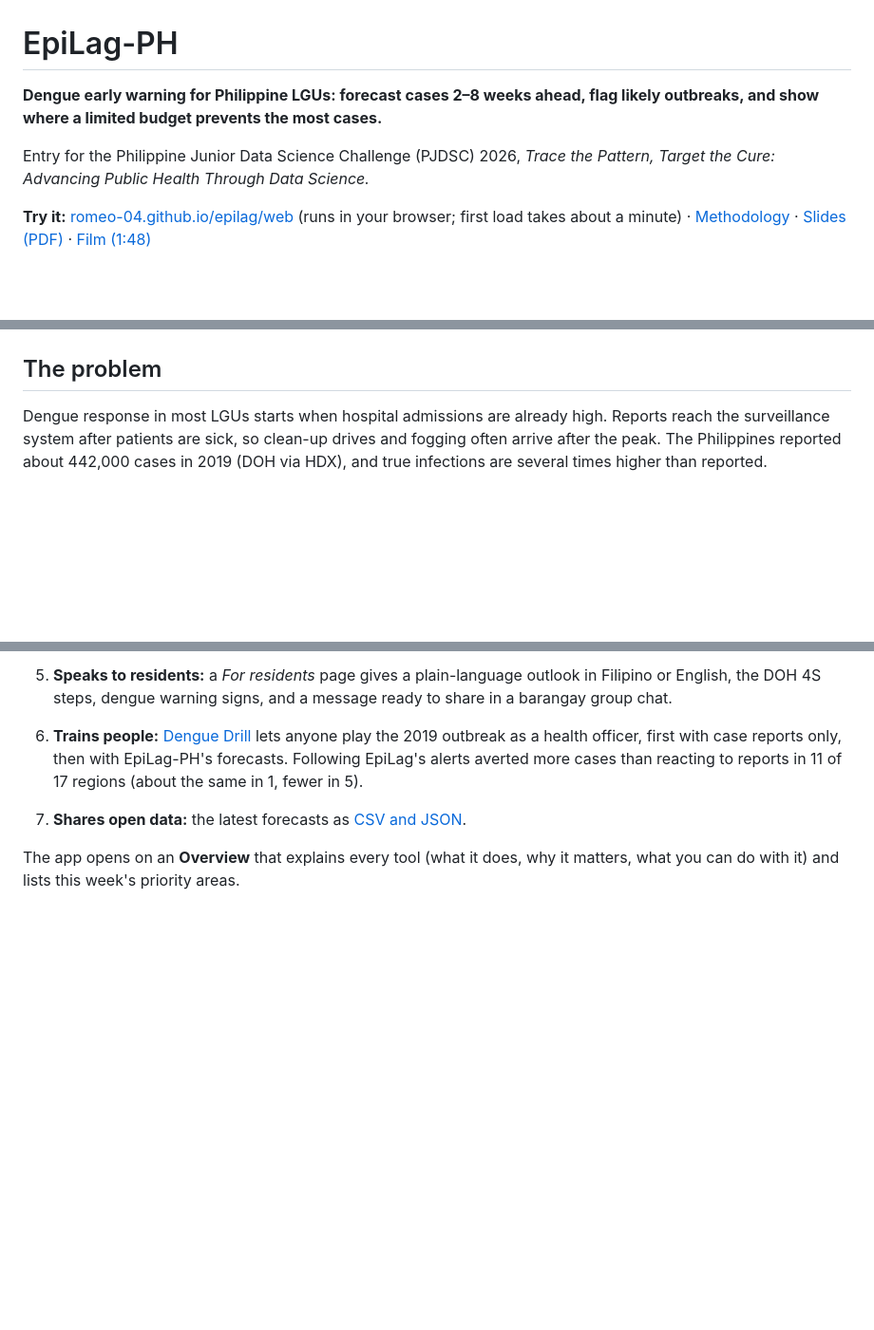
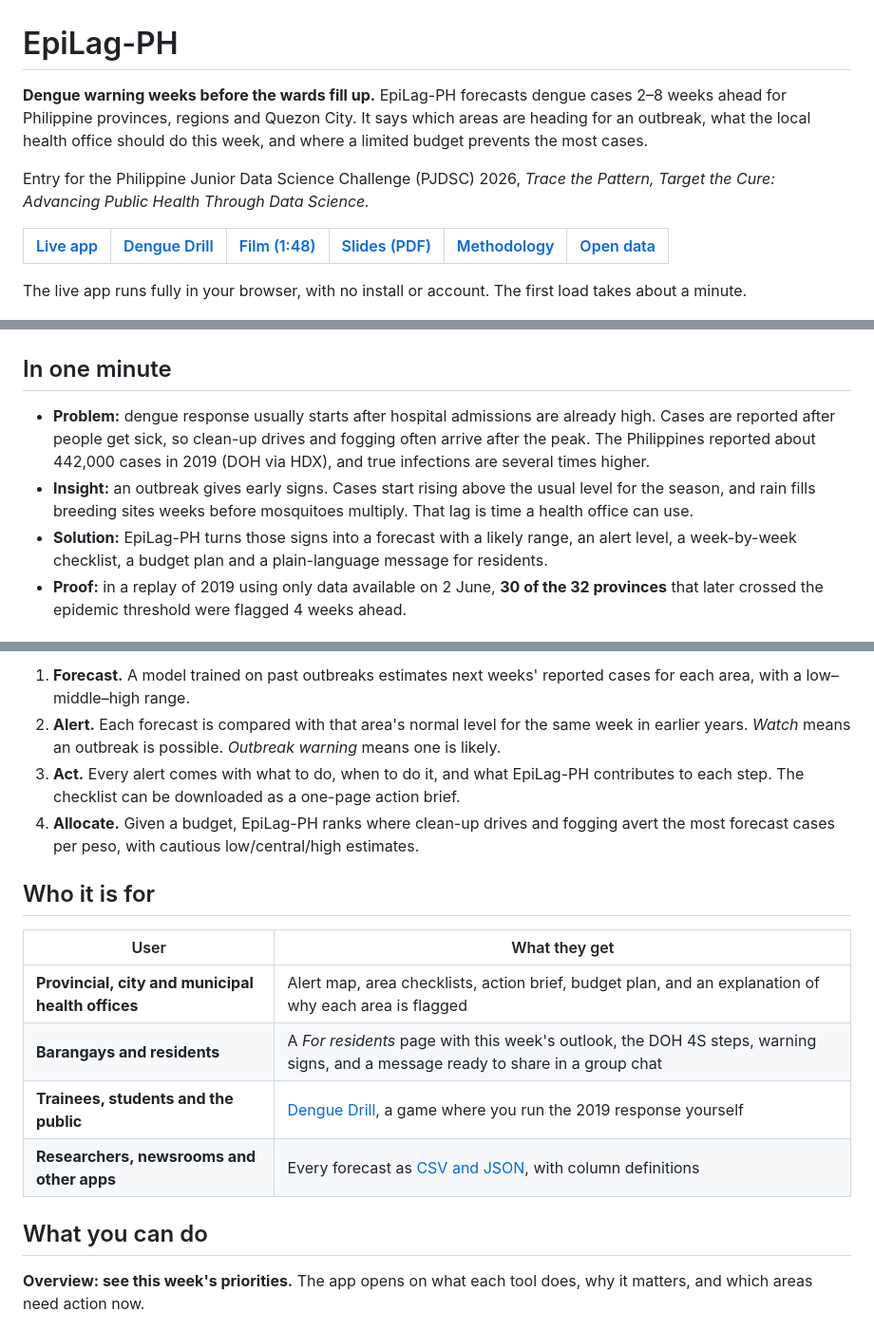
Before and after one commit to Romeo-04/epilag, a Markdown page: README.md, 3 parts joined by grey strips. Shown at 95% size. Drawn GitHub-style; blank space fills up the shorter version.

```diff
--- a/README.md
+++ b/README.md
@@ -1,19 +1,27 @@
 # EpiLag-PH
 
-**Dengue early warning for Philippine LGUs: forecast cases 2–8 weeks ahead, flag likely outbreaks,
-and show where a limited budget prevents the most cases.**
+**Dengue warning weeks before the wards fill up.** EpiLag-PH forecasts dengue cases 2–8 weeks ahead for
+Philippine provinces, regions and Quezon City. It says which areas are heading for an outbreak, what the local
+health office should do this week, and where a limited budget prevents the most cases.
 
 Entry for the Philippine Junior Data Science Challenge (PJDSC) 2026,
 *Trace the Pattern, Target the Cure: Advancing Public Health Through Data Science.*
 
-**Try it:** [romeo-04.github.io/epilag/web](https://romeo-04.github.io/epilag/web/) (runs in your browser; first load takes about a minute) ·
-[Methodology](https://romeo-04.github.io/epilag/methodology.html) · [Slides (PDF)](docs/deck/EpiLag-PH_deck.pdf) · [Film (1:48)](docs/demo.mp4)
+| [Live app](https://romeo-04.github.io/epilag/web/) | [Dengue Drill](https://romeo-04.github.io/epilag/drill/) | [Film (1:48)](docs/demo.mp4) | [Slides (PDF)](docs/deck/EpiLag-PH_deck.pdf) | [Methodology](https://romeo-04.github.io/epilag/methodology.html) | [Open data](https://romeo-04.github.io/epilag/data/) |
+| --- | --- | --- | --- | --- | --- |
+
+The live app runs fully in your browser, with no install or account. The first load takes about a minute.
 
 ![Replay of the forecast made on 2 June 2019](docs/screenshots/map_replay_2019.png)
 
-## The problem
-Dengue response in most LGUs starts when hospital admissions are already high. Reports reach the
-surveillance system after patients are sick, so clean-up drives and fogging often arrive after the peak.
-The Philippines reported about 442,000 cases in 2019 (DOH via HDX), and true infections are several times
-higher than reported.
+## In one minute
+- **Problem:** dengue response usually starts after hospital admissions are already high. Cases are reported after
+  people get sick, so clean-up drives and fogging often arrive after the peak. The Philippines reported about
+  442,000 cases in 2019 (DOH via HDX), and true infections are several times higher.
+- **Insight:** an outbreak gives early signs. Cases start rising above the usual level for the season, and rain fills
+  breeding sites weeks before mosquitoes multiply. That lag is time a health office can use.
+- **Solution:** EpiLag-PH turns those signs into a forecast with a likely range, an alert level, a week-by-week
+  checklist, a budget plan and a plain-language message for residents.
+- **Proof:** in a replay of 2019 using only data available on 2 June, **30 of the 32 provinces** that later
+  crossed the epidemic threshold were flagged 4 weeks ahead.
 
@@ -28,13 +37,24 @@ higher than reported.
 
-5. **Speaks to residents:** a *For residents* page gives a plain-language outlook in Filipino or English,
-   the DOH 4S steps, dengue warning signs, and a message ready to share in a barangay group chat.
-6. **Trains people:** [Dengue Drill](https://romeo-04.github.io/epilag/drill/) lets anyone play the 2019 outbreak
-   as a health officer, first with case reports only, then with EpiLag-PH's forecasts. Following EpiLag's alerts
-   averted more cases than reacting to reports in 11 of 17 regions (about the same in 1, fewer in 5).
-7. **Shares open data:** the latest forecasts as [CSV and JSON](https://romeo-04.github.io/epilag/data/).
+1. **Forecast.** A model trained on past outbreaks estimates next weeks' reported cases for each area, with a
+   low–middle–high range.
+2. **Alert.** Each forecast is compared with that area's normal level for the same week in earlier years.
+   *Watch* means an outbreak is possible. *Outbreak warning* means one is likely.
+3. **Act.** Every alert comes with what to do, when to do it, and what EpiLag-PH contributes to each step.
+   The checklist can be downloaded as a one-page action brief.
+4. **Allocate.** Given a budget, EpiLag-PH ranks where clean-up drives and fogging avert the most forecast cases
+   per peso, with cautious low/central/high estimates.
 
-The app opens on an **Overview** that explains every tool (what it does, why it matters, what you can do
-with it) and lists this week's priority areas.
+## Who it is for
+| User | What they get |
+| --- | --- |
+| **Provincial, city and municipal health offices** | Alert map, area checklists, action brief, budget plan, and an explanation of why each area is flagged |
+| **Barangays and residents** | A *For residents* page with this week's outlook, the DOH 4S steps, warning signs, and a message ready to share in a group chat |
+| **Trainees, students and the public** | [Dengue Drill](https://romeo-04.github.io/epilag/drill/), a game where you run the 2019 response yourself |
+| **Researchers, newsrooms and other apps** | Every forecast as [CSV and JSON](https://romeo-04.github.io/epilag/data/), with column definitions |
+
+## What you can do
+**Overview: see this week's priorities.** The app opens on what each tool does, why it matters, and which areas need
+action now.
 
 ![Overview: what each tool does, and this week's action brief](docs/screenshots/home.png)
 
```
Also changed, not shown: other parts of README.md (+72 -47 lines).
